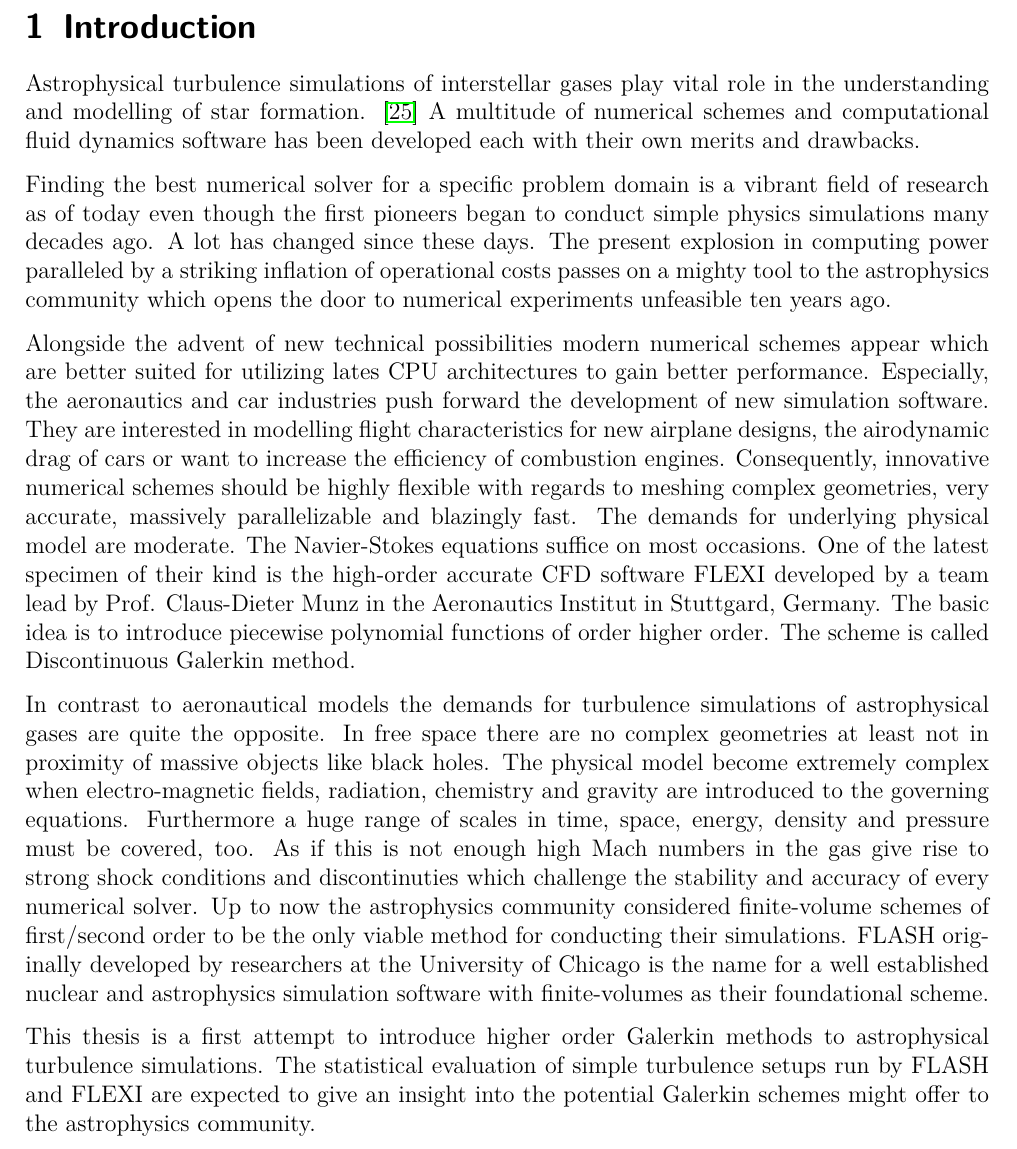
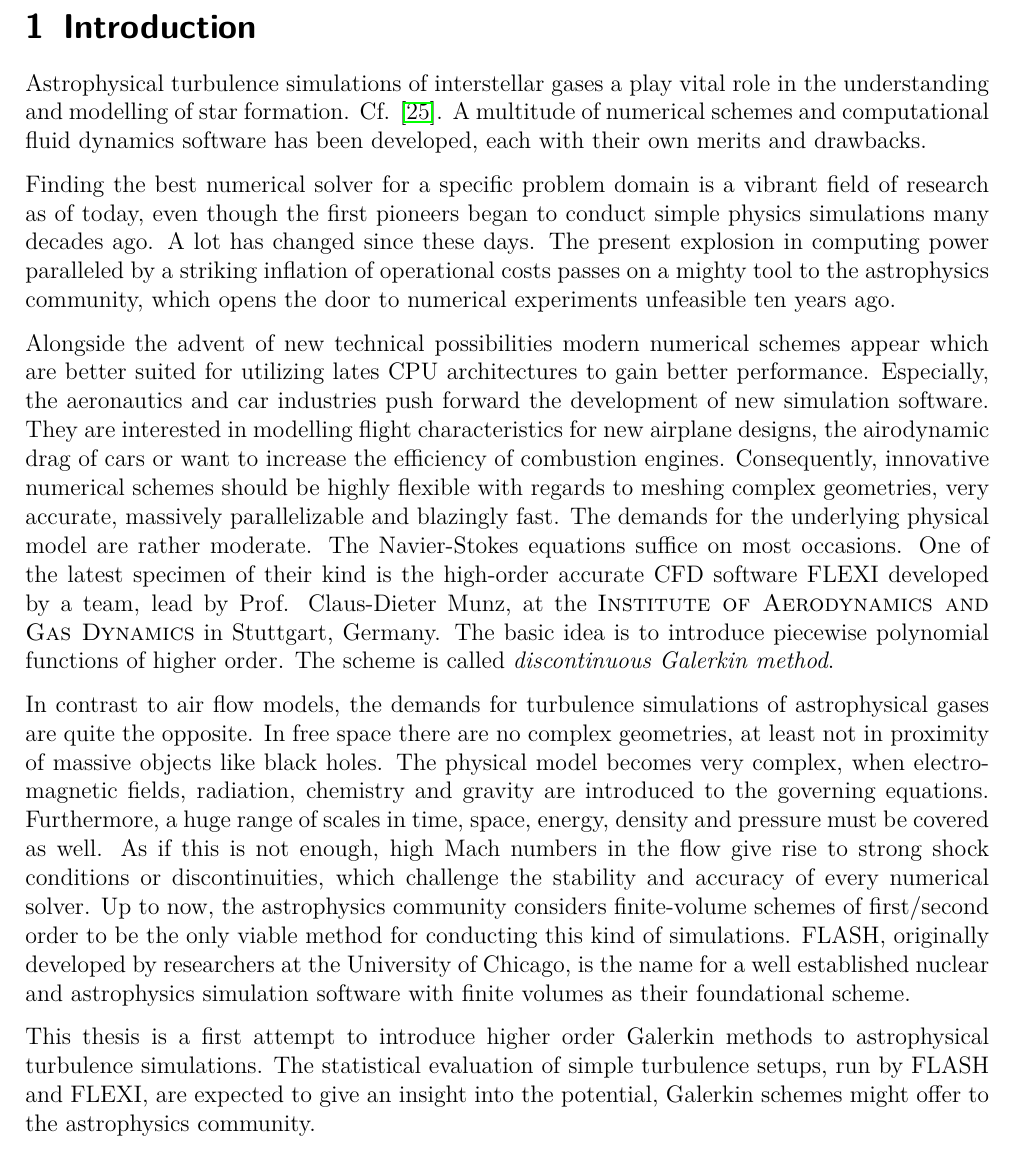
Before and after one commit to jmark/master-thesis, a LaTeX document (main.tex, which reads sections/01-intro/main.tex): part of page 14 of 85, cut so that both start at the same text. Compiled offline with pdfLaTeX.

Commit message:
archiving

```diff
--- a/sections/01-intro/main.tex
+++ b/sections/01-intro/main.tex
@@ -1,17 +1,17 @@
 \section{Introduction}
 
-Astrophysical turbulence simulations of interstellar gases play vital role in
-the understanding and modelling of star formation. \cite{mac2004turbulence}
-A multitude of numerical
-schemes and computational fluid dynamics software has been developed each
-with their own merits and drawbacks.
+Astrophysical turbulence simulations of interstellar gases a play vital role in
+the understanding and modelling of star formation. Cf.
+\cite{mac2004turbulence}. A multitude of numerical schemes and computational
+fluid dynamics software has been developed, each with their own merits and
+drawbacks.
 
 Finding the best numerical solver for a specific problem domain is a vibrant
-field of research as of today even though the first pioneers began to conduct
+field of research as of today, even though the first pioneers began to conduct
 simple physics simulations many decades ago. A lot has changed since these
 days. The present explosion in computing power paralleled by a striking
 inflation of operational costs passes on a mighty tool to the astrophysics
-community which opens the door to numerical experiments unfeasible ten years
+community, which opens the door to numerical experiments unfeasible ten years
 ago.
 
 Alongside the advent of new technical possibilities modern numerical schemes
@@ -22,31 +22,32 @@ flight characteristics for new airplane designs, the airodynamic drag of cars
 or want to increase the efficiency of combustion engines. Consequently,
 innovative numerical schemes should be highly flexible with regards to meshing
 complex geometries, very accurate, massively parallelizable and blazingly fast.
-The demands for underlying physical model are moderate. The Navier-Stokes
-equations suffice on most occasions. One of the latest specimen of their kind
-is the high-order accurate CFD software FLEXI developed by a team lead by
-Prof. Claus-Dieter Munz in the Aeronautics Institut in Stuttgard, Germany.
-The basic idea is to introduce piecewise polynomial functions of order higher
-order. The scheme is called Discontinuous Galerkin method.
+The demands for the underlying physical model are rather moderate. The
+Navier-Stokes equations suffice on most occasions. One of the latest specimen
+of their kind is the high-order accurate CFD software FLEXI developed by a
+team, lead by Prof. Claus-Dieter Munz, at the \vip{Institute of Aerodynamics
+and Gas Dynamics} in Stuttgart, Germany.  The basic idea is to introduce
+piecewise polynomial functions of higher order. The scheme is called
+\emph{discontinuous Galerkin method}.
 
-In contrast to aeronautical models the demands for turbulence simulations of
+In contrast to air flow models, the demands for turbulence simulations of
 astrophysical gases are quite the opposite. In free space there are no complex
-geometries at least not in proximity of massive objects like black holes. The
-physical model become extremely complex when electro-magnetic fields,
+geometries, at least not in proximity of massive objects like black holes. The
+physical model becomes very complex, when electro-magnetic fields,
 radiation, chemistry and gravity are introduced to the governing equations.
-Furthermore a huge range of scales in time, space, energy, density and pressure
-must be covered, too. As if this is not enough high Mach numbers in the gas
-give rise to strong shock conditions and discontinuties which challenge the
-stability and accuracy of every numerical solver. Up to now the astrophysics
-community considered finite-volume schemes of first/second order to be the only
-viable method for conducting their simulations. FLASH originally developed by
-researchers at the University of Chicago is the name for a well established
-nuclear and astrophysics simulation software with finite-volumes as their
+Furthermore, a huge range of scales in time, space, energy, density and pressure
+must be covered as well. As if this is not enough, high Mach numbers in the flow
+give rise to strong shock conditions or discontinuities, which challenge the
+stability and accuracy of every numerical solver. Up to now, the astrophysics
+community considers finite-volume schemes of first/second order to be the only
+viable method for conducting this kind of simulations. FLASH, originally developed by
+researchers at the University of Chicago, is the name for a well established
+nuclear and astrophysics simulation software with finite volumes as their
 foundational scheme.
 
 This thesis is a first attempt to introduce higher order Galerkin methods to
 astrophysical turbulence simulations. The statistical evaluation of simple
-turbulence setups run by FLASH and FLEXI are expected to give an insight into
-the potential Galerkin schemes might offer to the astrophysics community.
+turbulence setups, run by FLASH and FLEXI, are expected to give an insight into
+the potential, Galerkin schemes might offer to the astrophysics community.
 
 \newpage
```
Also changed, not shown: sections/00-preface/main.tex (+1 -1 lines), sections/03-setup/02-forcing.tex (+4 -5 lines), 3 other files.
